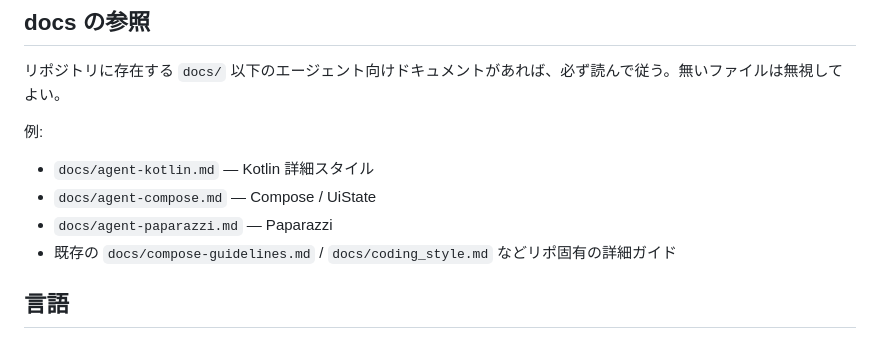
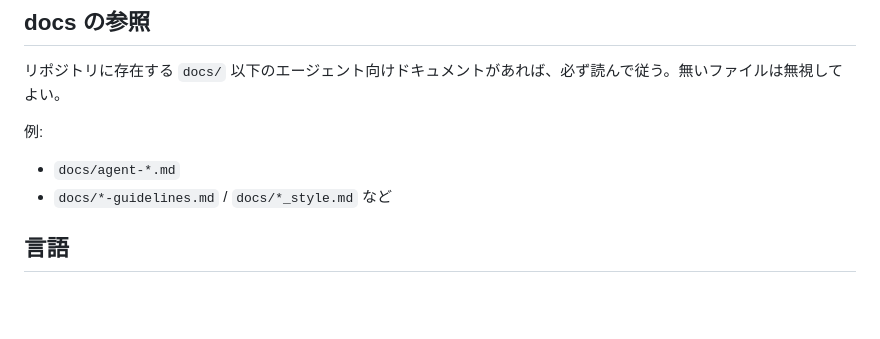
Before and after one commit to matsudamper/slack-emoji-builder, a Markdown page: AGENTS.md, the part around the change. Drawn GitHub-style; blank space fills up the shorter version.

Commit message:
docs 参照例を汎用パターンに変更

```diff
--- a/AGENTS.md
+++ b/AGENTS.md
@@ -11,10 +11,8 @@ find src -type f -name '*.js' -print0 | xargs -0 -r -n1 node --check
 リポジトリに存在する `docs/` 以下のエージェント向けドキュメントがあれば、必ず読んで従う。無いファイルは無視してよい。
 
 例:
-- `docs/agent-kotlin.md` — Kotlin 詳細スタイル
-- `docs/agent-compose.md` — Compose / UiState
-- `docs/agent-paparazzi.md` — Paparazzi
-- 既存の `docs/compose-guidelines.md` / `docs/coding_style.md` などリポ固有の詳細ガイド
+- `docs/agent-*.md`
+- `docs/*-guidelines.md` / `docs/*_style.md` など
 
 ## 言語
 - 応答・説明・コミットメッセージ・PR 文・レビュー返信は日本語
```
